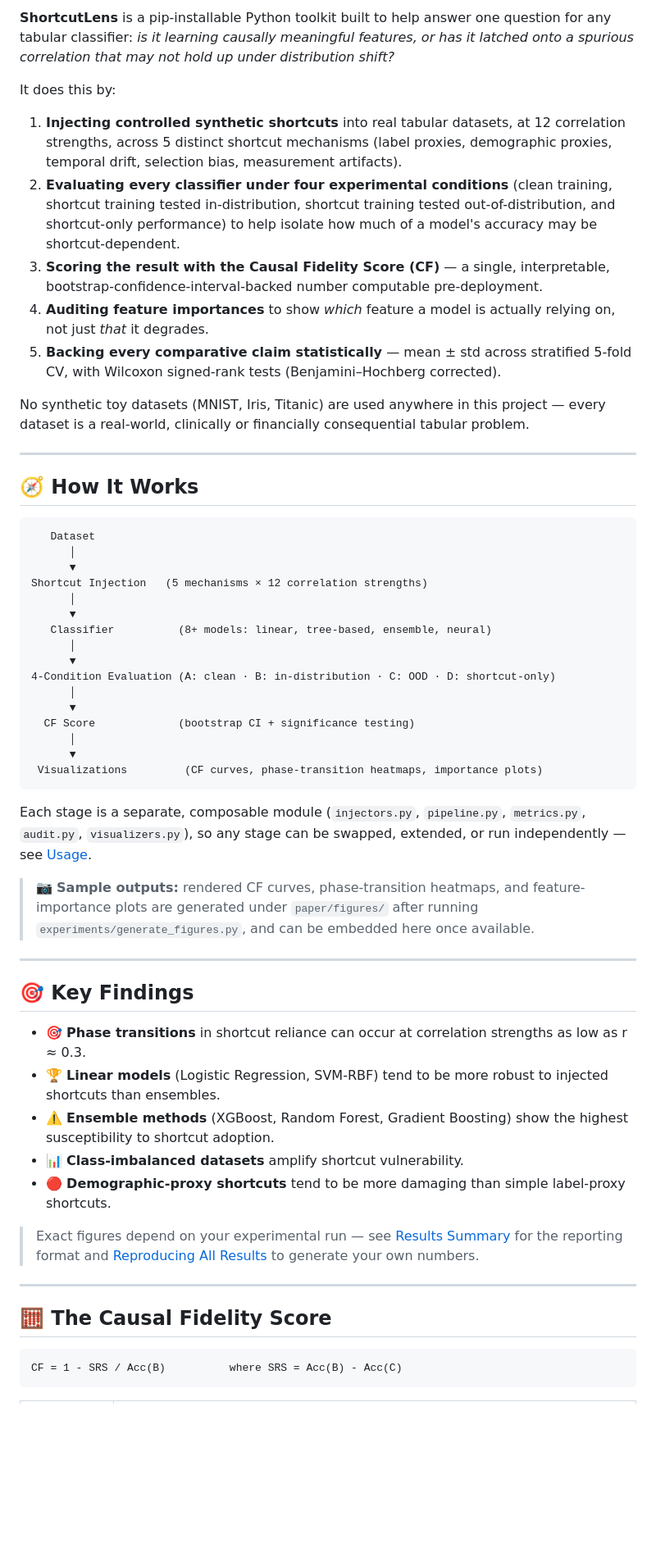
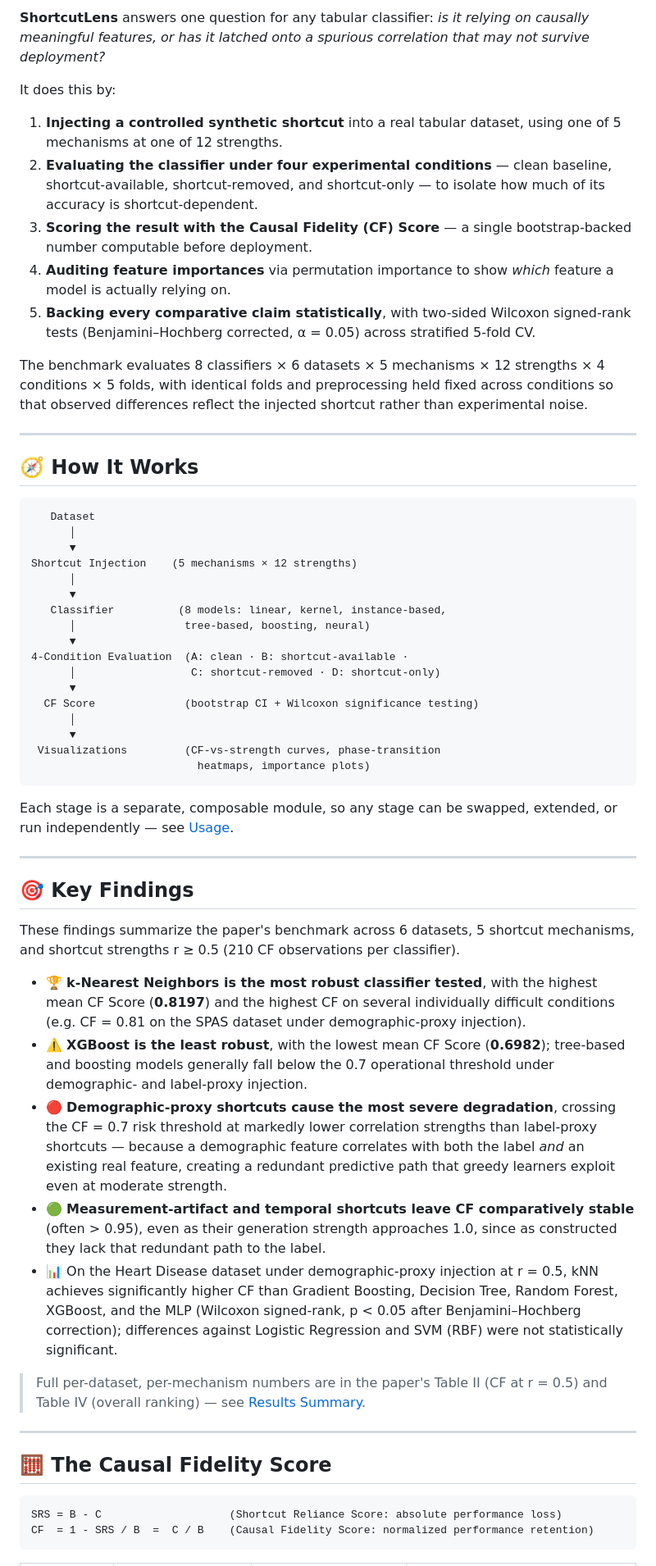
Before and after one commit to sunjohabdurazck/ShortCutLens, a Markdown page: README.md, the part around one of its changes. Shown at 82% size. GitHub-like rendering; blank space fills up the shorter version.

````diff
--- a/README.md
+++ b/README.md
@@ -73,15 +72,15 @@ Machine learning models deployed in real-world settings frequently encounter **d
 
-**ShortcutLens** is a pip-installable Python toolkit built to help answer one question for any tabular classifier: *is it learning causally meaningful features, or has it latched onto a spurious correlation that may not hold up under distribution shift?*
+**ShortcutLens** answers one question for any tabular classifier: *is it relying on causally meaningful features, or has it latched onto a spurious correlation that may not survive deployment?*
 
 It does this by:
 
-1. **Injecting controlled synthetic shortcuts** into real tabular datasets, at 12 correlation strengths, across 5 distinct shortcut mechanisms (label proxies, demographic proxies, temporal drift, selection bias, measurement artifacts).
-2. **Evaluating every classifier under four experimental conditions** (clean training, shortcut training tested in-distribution, shortcut training tested out-of-distribution, and shortcut-only performance) to help isolate how much of a model's accuracy may be shortcut-dependent.
-3. **Scoring the result with the Causal Fidelity Score (CF)** — a single, interpretable, bootstrap-confidence-interval-backed number computable pre-deployment.
-4. **Auditing feature importances** to show *which* feature a model is actually relying on, not just *that* it degrades.
-5. **Backing every comparative claim statistically** — mean ± std across stratified 5-fold CV, with Wilcoxon signed-rank tests (Benjamini–Hochberg corrected).
+1. **Injecting a controlled synthetic shortcut** into a real tabular dataset, using one of 5 mechanisms at one of 12 strengths.
+2. **Evaluating the classifier under four experimental conditions** — clean baseline, shortcut-available, shortcut-removed, and shortcut-only — to isolate how much of its accuracy is shortcut-dependent.
+3. **Scoring the result with the Causal Fidelity (CF) Score** — a single bootstrap-backed number computable before deployment.
+4. **Auditing feature importances** via permutation importance to show *which* feature a model is actually relying on.
+5. **Backing every comparative claim statistically**, with two-sided Wilcoxon signed-rank tests (Benjamini–Hochberg corrected, α = 0.05) across stratified 5-fold CV.
 
-No synthetic toy datasets (MNIST, Iris, Titanic) are used anywhere in this project — every dataset is a real-world, clinically or financially consequential tabular problem.
+The benchmark evaluates 8 classifiers × 6 datasets × 5 mechanisms × 12 strengths × 4 conditions × 5 folds, with identical folds and preprocessing held fixed across conditions so that observed differences reflect the injected shortcut rather than experimental noise.
 
 ---
 
@@ -91,42 +90,44 @@ No synthetic toy datasets (MNIST, Iris, Titanic) are used anywhere in this proje
    Dataset
       │
       ▼
-Shortcut Injection   (5 mechanisms × 12 correlation strengths)
+Shortcut Injection    (5 mechanisms × 12 strengths)
       │
       ▼
-   Classifier          (8+ models: linear, tree-based, ensemble, neural)
+   Classifier          (8 models: linear, kernel, instance-based,
+      │                 tree-based, boosting, neural)
+      ▼
+4-Condition Evaluation  (A: clean · B: shortcut-available ·
+      │                  C: shortcut-removed · D: shortcut-only)
+      ▼
+  CF Score              (bootstrap CI + Wilcoxon significance testing)
       │
       ▼
-4-Condition Evaluation (A: clean · B: in-distribution · C: OOD · D: shortcut-only)
-      │
-      ▼
-  CF Score             (bootstrap CI + significance testing)
-      │
-      ▼
- Visualizations         (CF curves, phase-transition heatmaps, importance plots)
+ Visualizations         (CF-vs-strength curves, phase-transition
+                          heatmaps, importance plots)
 ```
 
-Each stage is a separate, composable module (`injectors.py`, `pipeline.py`, `metrics.py`, `audit.py`, `visualizers.py`), so any stage can be swapped, extended, or run independently — see [Usage](#-usage).
-
-> 📷 **Sample outputs:** rendered CF curves, phase-transition heatmaps, and feature-importance plots are generated under `paper/figures/` after running `experiments/generate_figures.py`, and can be embedded here once available.
+Each stage is a separate, composable module, so any stage can be swapped, extended, or run independently — see [Usage](#-usage).
 
 ---
 
 ## 🎯 Key Findings
 
-- 🎯 **Phase transitions** in shortcut reliance can occur at correlation strengths as low as r ≈ 0.3.
-- 🏆 **Linear models** (Logistic Regression, SVM-RBF) tend to be more robust to injected shortcuts than ensembles.
-- ⚠️ **Ensemble methods** (XGBoost, Random Forest, Gradient Boosting) show the highest susceptibility to shortcut adoption.
-- 📊 **Class-imbalanced datasets** amplify shortcut vulnerability.
-- 🔴 **Demographic-proxy shortcuts** tend to be more damaging than simple label-proxy shortcuts.
+These findings summarize the paper's benchmark across 6 datasets, 5 shortcut mechanisms, and shortcut strengths r ≥ 0.5 (210 CF observations per classifier).
 
-> Exact figures depend on your experimental run — see [Results Summary](#-results-summary) for the reporting format and [Reproducing All Results](#-reproducing-all-results) to generate your own numbers.
+- 🏆 **k-Nearest Neighbors is the most robust classifier tested**, with the highest mean CF Score (**0.8197**) and the highest CF on several individually difficult conditions (e.g. CF = 0.81 on the SPAS dataset under demographic-proxy injection).
+- ⚠️ **XGBoost is the least robust**, with the lowest mean CF Score (**0.6982**); tree-based and boosting models generally fall below the 0.7 operational threshold under demographic- and label-proxy injection.
+- 🔴 **Demographic-proxy shortcuts cause the most severe degradation**, crossing the CF = 0.7 risk threshold at markedly lower correlation strengths than label-proxy shortcuts — because a demographic feature correlates with both the label *and* an existing real feature, creating a redundant predictive path that greedy learners exploit even at moderate strength.
+- 🟢 **Measurement-artifact and temporal shortcuts leave CF comparatively stable** (often > 0.95), even as their generation strength approaches 1.0, since as constructed they lack that redundant path to the label.
+- 📊 On the Heart Disease dataset under demographic-proxy injection at r = 0.5, kNN achieves significantly higher CF than Gradient Boosting, Decision Tree, Random Forest, XGBoost, and the MLP (Wilcoxon signed-rank, p < 0.05 after Benjamini–Hochberg correction); differences against Logistic Regression and SVM (RBF) were not statistically significant.
+
+> Full per-dataset, per-mechanism numbers are in the paper's Table II (CF at r = 0.5) and Table IV (overall ranking) — see [Results Summary](#-results-summary).
 
 ---
 
 ## 🧮 The Causal Fidelity Score
 
 ```
-CF = 1 - SRS / Acc(B)          where SRS = Acc(B) - Acc(C)
+SRS = B - C                    (Shortcut Reliance Score: absolute performance loss)
+CF  = 1 - SRS / B  =  C / B    (Causal Fidelity Score: normalized performance retention)
 ```
 
````
Also changed, not shown: other parts of README.md (+126 -140 lines).
